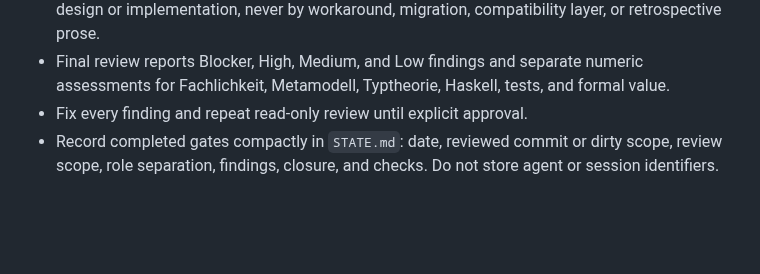
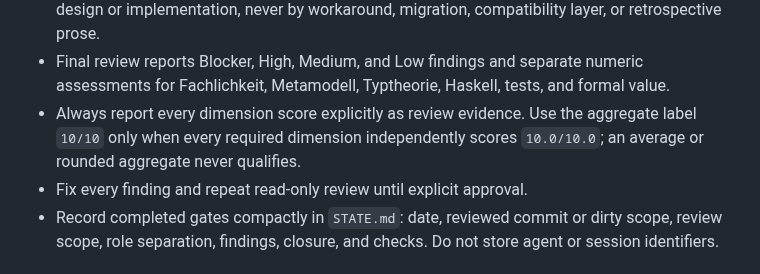
Before and after one commit to normenmueller/o2i, a Markdown page: .ai4X/BEHAVIOR.md, the part around the change. GitHub-like rendering; blank space fills up the shorter version.

Commit message:
record qualification review approval

```diff
--- a/.ai4X/BEHAVIOR.md
+++ b/.ai4X/BEHAVIOR.md
@@ -132,6 +132,9 @@ publication claim derived from them.
 - Final review reports Blocker, High, Medium, and Low findings and separate
   numeric assessments for Fachlichkeit, Metamodell, Typtheorie, Haskell, tests,
   and formal value.
+- Always report every dimension score explicitly as review evidence. Use the
+  aggregate label `10/10` only when every required dimension independently
+  scores `10.0/10.0`; an average or rounded aggregate never qualifies.
 - Fix every finding and repeat read-only review until explicit approval.
 - Record completed gates compactly in `STATE.md`: date, reviewed commit or dirty
   scope, review scope, role separation, findings, closure, and checks. Do not
```
Also changed, not shown: .ai4X/STATE.md (+10 -13 lines).
